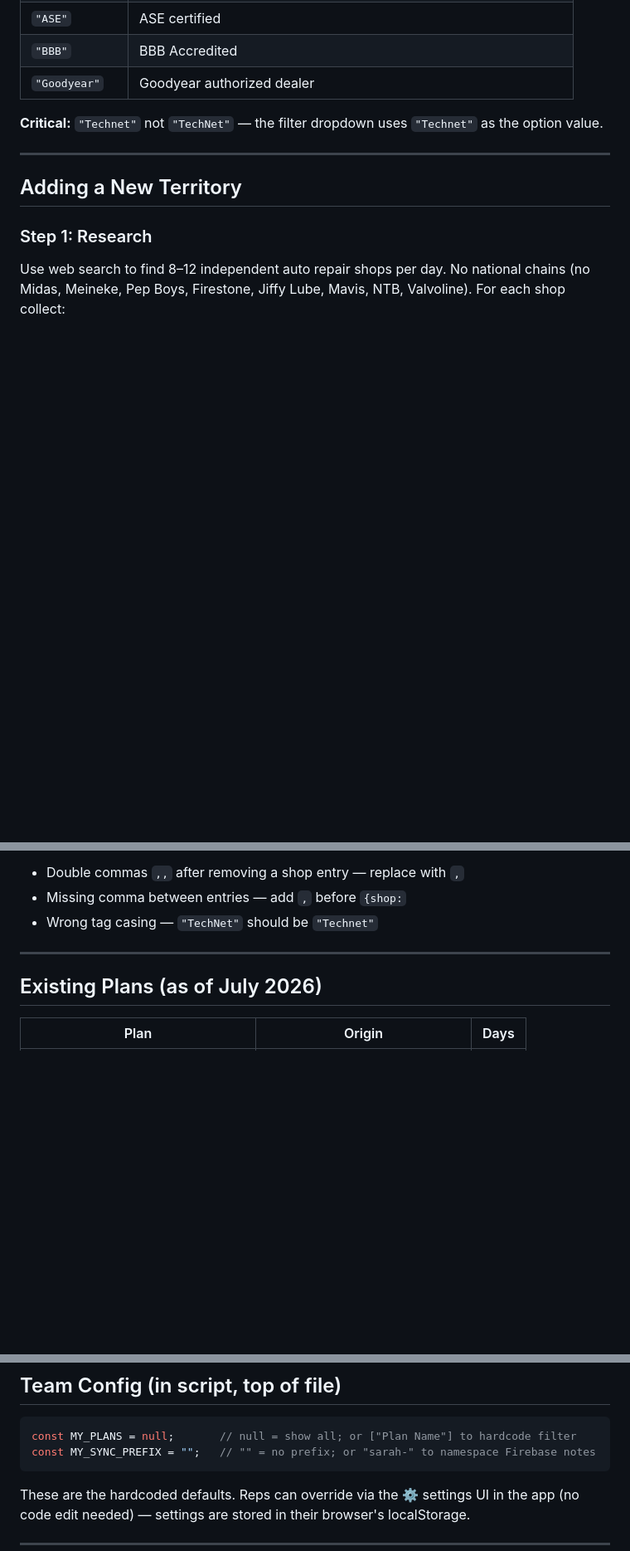
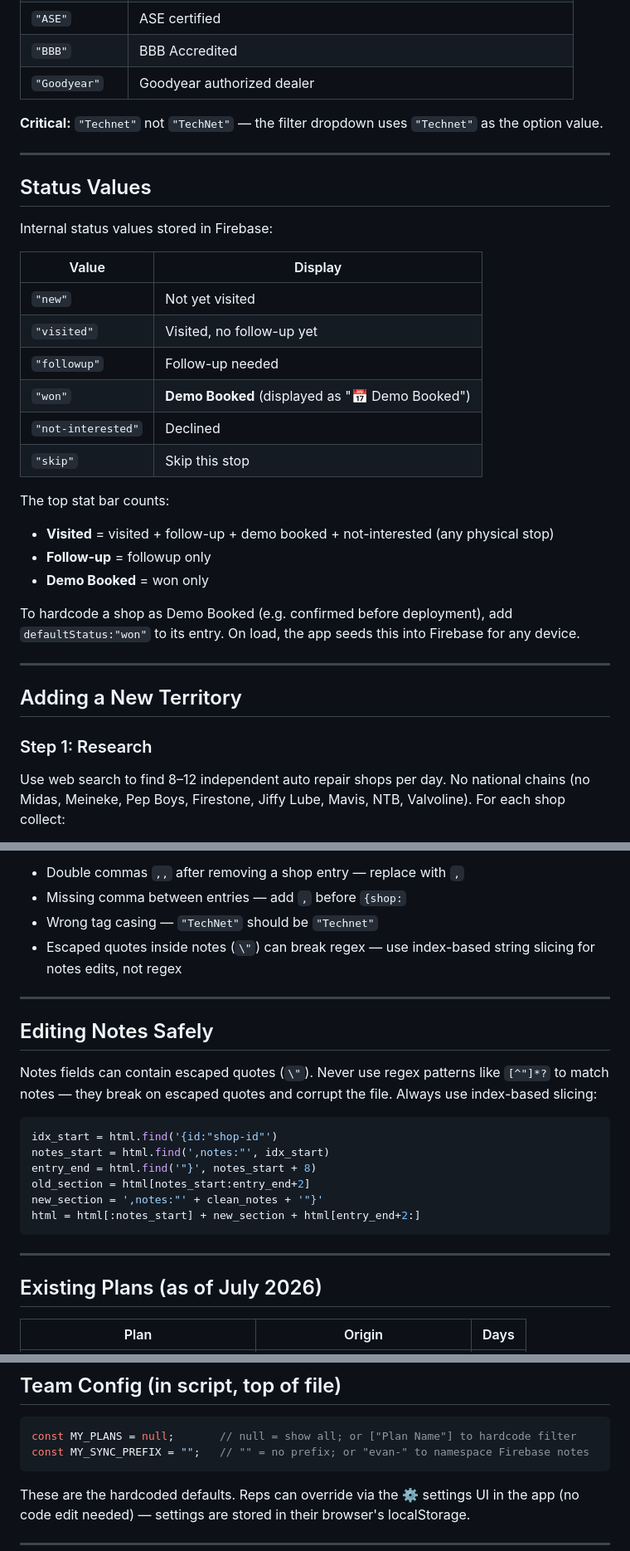
Before and after one commit to aszafrantek/field-prospecting, a Markdown page: CLAUDE.md, 3 parts joined by grey strips. Shown at 83% size. GitHub-like rendering; blank space fills up the shorter version.

````diff
--- a/CLAUDE.md
+++ b/CLAUDE.md
@@ -106,6 +152,28 @@ Wrong casing breaks the visual badge rendering. Use these exact strings:
 
 ---
 
+## Status Values
+
+Internal status values stored in Firebase:
+
+| Value | Display |
+|-------|---------|
+| `"new"` | Not yet visited |
+| `"visited"` | Visited, no follow-up yet |
+| `"followup"` | Follow-up needed |
+| `"won"` | **Demo Booked** (displayed as "📅 Demo Booked") |
+| `"not-interested"` | Declined |
+| `"skip"` | Skip this stop |
+
+The top stat bar counts:
+- **Visited** = visited + follow-up + demo booked + not-interested (any physical stop)
+- **Follow-up** = followup only
+- **Demo Booked** = won only
+
+To hardcode a shop as Demo Booked (e.g. confirmed before deployment), add `defaultStatus:"won"` to its entry. On load, the app seeds this into Firebase for any device.
+
+---
+
 ## Adding a New Territory
 
 ### Step 1: Research
@@ -160,6 +229,22 @@ Common errors after edits:
 - Double commas `,,` after removing a shop entry — replace with `,`
 - Missing comma between entries — add `,` before `{shop:`
 - Wrong tag casing — `"TechNet"` should be `"Technet"`
+- Escaped quotes inside notes (`\"`) can break regex — use index-based string slicing for notes edits, not regex
+
+---
+
+## Editing Notes Safely
+
+Notes fields can contain escaped quotes (`\"`). Never use regex patterns like `[^"]*?` to match notes — they break on escaped quotes and corrupt the file. Always use index-based slicing:
+
+```python
+idx_start = html.find('{id:"shop-id"')
+notes_start = html.find(',notes:"', idx_start)
+entry_end = html.find('"}', notes_start + 8)
+old_section = html[notes_start:entry_end+2]
+new_section = ',notes:"' + clean_notes + '"}'
+html = html[:notes_start] + new_section + html[entry_end+2:]
+```
 
 ---
 
@@ -187,7 +272,7 @@ Common errors after edits:
 
 ```javascript
 const MY_PLANS = null;       // null = show all; or ["Plan Name"] to hardcode filter
-const MY_SYNC_PREFIX = "";   // "" = no prefix; or "sarah-" to namespace Firebase notes
+const MY_SYNC_PREFIX = "";   // "" = no prefix; or "evan-" to namespace Firebase notes
 ```
 
 These are the hardcoded defaults. Reps can override via the ⚙ settings UI in the app (no code edit needed) — settings are stored in their browser's localStorage.
````
Also changed, not shown: other parts of CLAUDE.md (+70 -8 lines).
